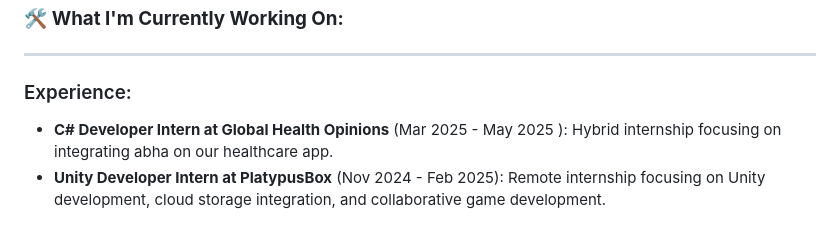
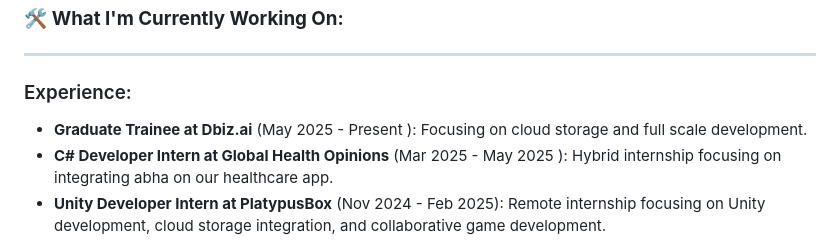
Before and after one commit to haveyoumetmiz/haveyoumetmiz, a Markdown page: README.md, the part around the change. GitHub-like rendering.

```diff
--- a/README.md
+++ b/README.md
@@ -16,6 +16,7 @@ I'm a **Computer Science Engineering Graduate** from **College of Engineering Po
 ---
 
 ### Experience:
+- **Graduate Trainee at Dbiz.ai** (May 2025 - Present ): Focusing on cloud storage and full scale development.
 - **C# Developer Intern at Global Health Opinions** (Mar 2025 - May 2025 ): Hybrid internship focusing on integrating abha on our healthcare app.
 - **Unity Developer Intern at PlatypusBox** (Nov 2024 - Feb 2025): Remote internship focusing on Unity development, cloud storage integration, and collaborative game development.
 - **Technology Lead at IEDC, CE Poonjar** (Oct 2023 - Feb 2025): Leading technical initiatives, mentoring students, and guiding projects that promote innovation and entrepreneurship at the college.
```
